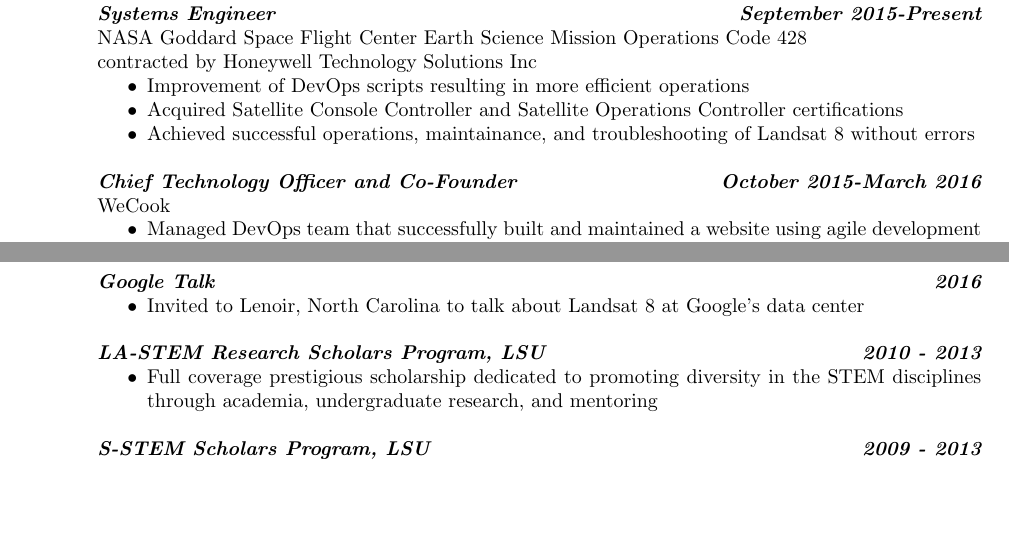
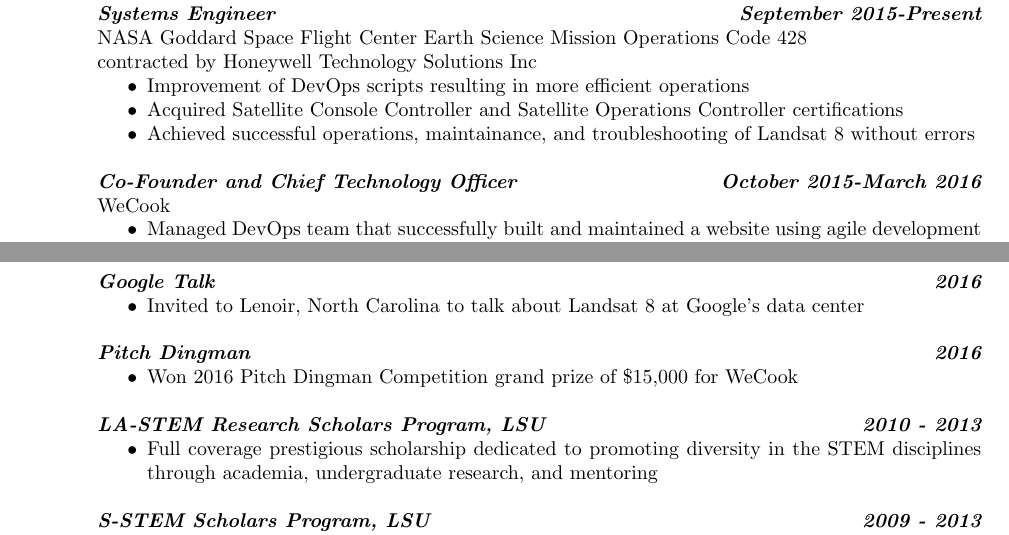
Before and after one commit to chasebrignac/resume, a LaTeX CV (Resume.tex): two parts of pages 1 and 2 of 2, joined at a grey line, cut so that both start at the same text, the shorter picture padded with empty space. Compiled offline with pdfLaTeX.

Commit message:
Resume Version 1.1 long word version, refined skills

```diff
--- a/Resume.tex
+++ b/Resume.tex
@@ -37,7 +37,7 @@
 		\item Acquired Satellite Console Controller and Satellite Operations Controller certifications
 		\item Achieved successful operations, maintainance, and troubleshooting of Landsat 8 without errors
                 \end{itemize}
-	{\bfseries {\em Chief Technology Officer and Co-Founder}}  \hfill  {\bfseries{\em October 2015-March 2016}}\\
+	{\bfseries {\em Co-Founder and Chief Technology Officer}}  \hfill  {\bfseries{\em October 2015-March 2016}}\\
 		WeCook
                 \begin{itemize}  \itemsep -2pt %reduce space between items
 		\item Managed DevOps team that successfully built and maintained a website using agile development practices to auto bill users on a regular basis, permit editing of chef appointments, and enable Chief Operating Officer to manage hundreds of appointments efficiently
@@ -138,6 +138,10 @@
 		\begin{itemize} \itemsep -2pt %reduce space between items
 		\item Invited to Lenoir, North Carolina to talk about Landsat 8 at Google's data center
 		\end{itemize}
+	{\bfseries {\em Pitch Dingman}} \hfill {\bfseries {\em 2016}} \
+		\begin{itemize} \itemsep -2pt %reduce space between items
+		\item Won 2016 Pitch Dingman Competition grand prize of \$15,000 for WeCook
+		\end{itemize}
   	{\bfseries {\em LA-STEM Research Scholars Program, LSU}} \hfill {\bfseries {\em 2010 - 2013}} \
 		\begin{itemize} \itemsep -2pt %reduce space between items
 		\item Full coverage prestigious scholarship dedicated to promoting diversity in the STEM disciplines through academia, undergraduate research, and mentoring
```
Also changed, not shown: Resume.pdf, 3 other files.
